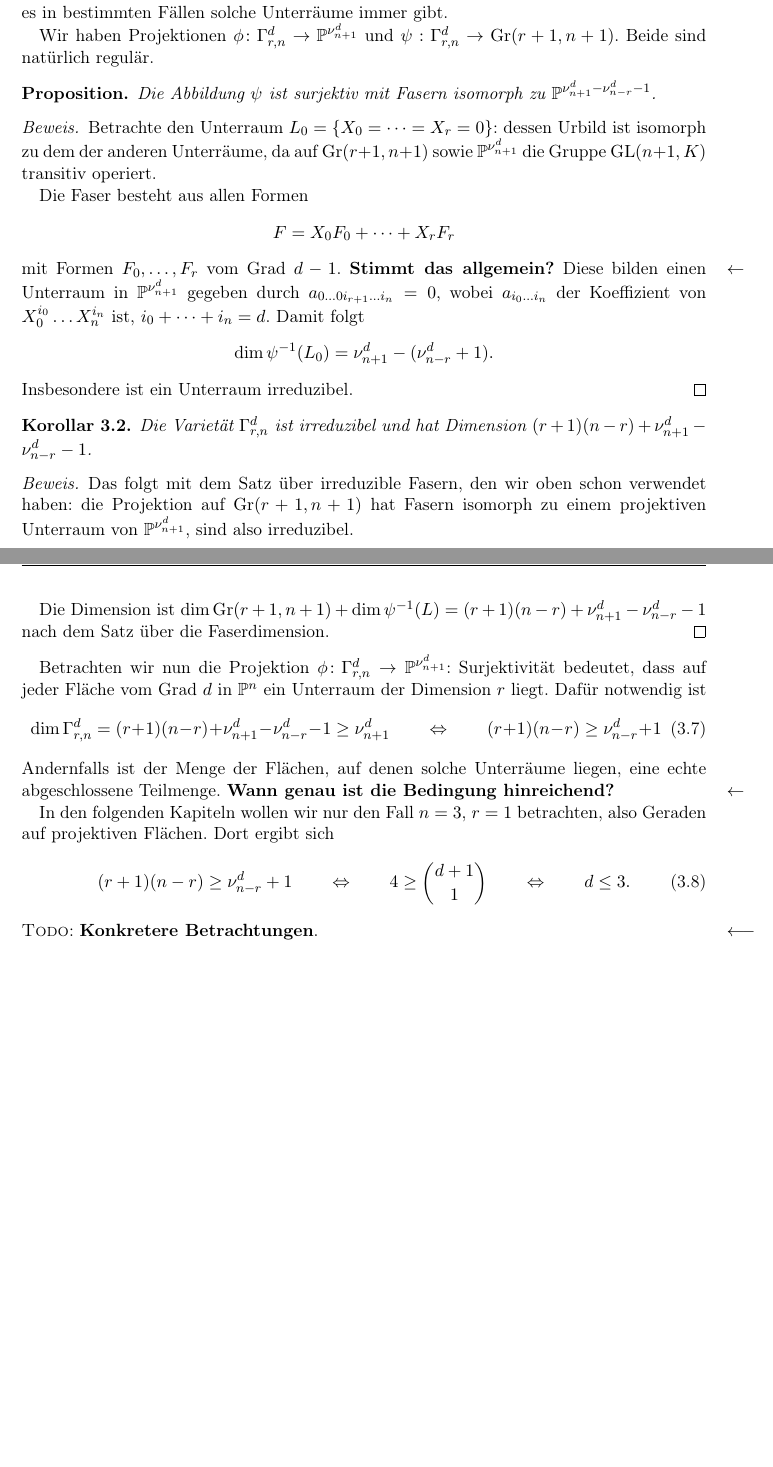
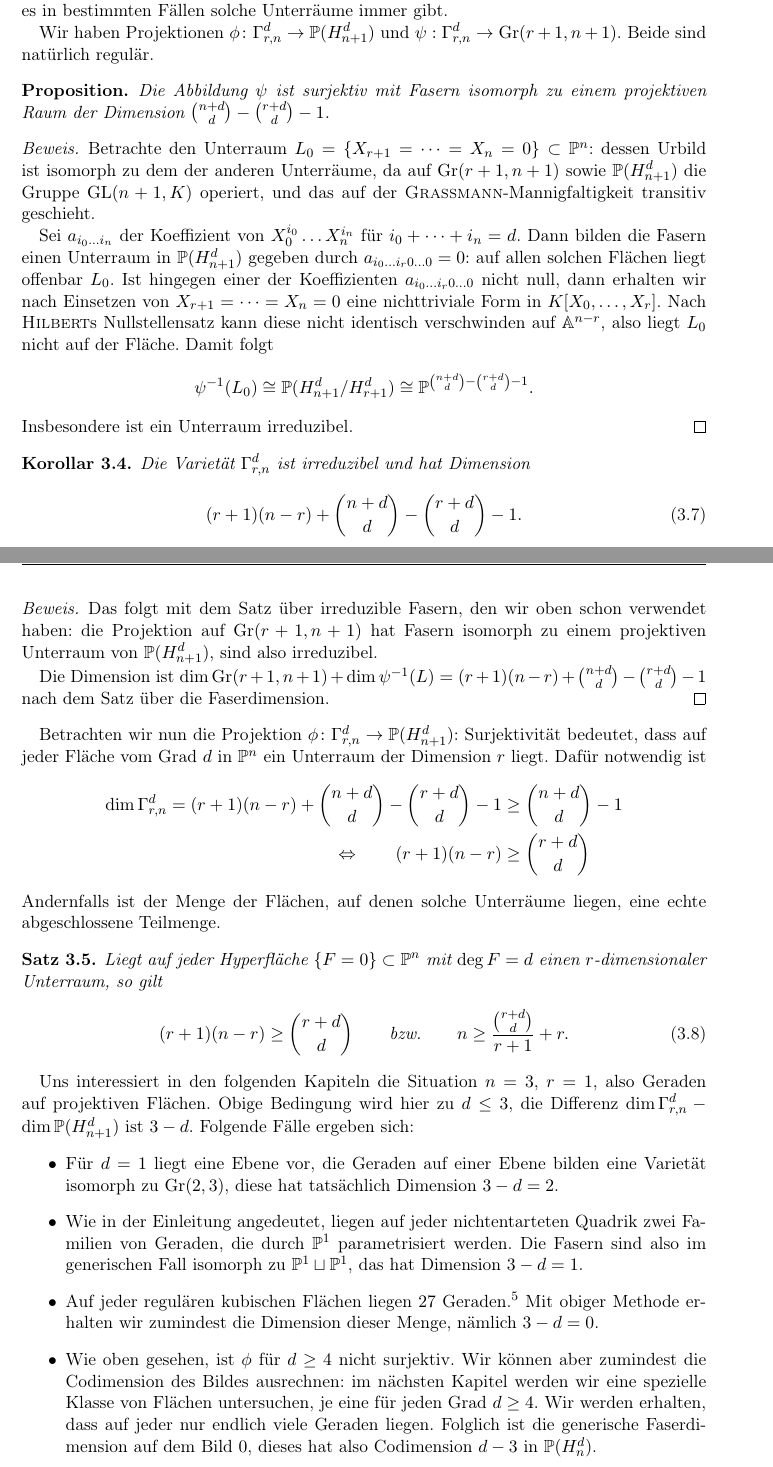
Before and after one commit to aaronpuchert/thesis, a LaTeX thesis (thesis.tex, which reads chap/general.tex): two parts of pages 11 and 12 of 33, joined at a grey line, cut so that both start at the same text, the shorter picture padded with empty space. Compiled offline with pdfLaTeX.

Commit message:
Corrected a mistake in general chapter
Includes many small corrections along the way.

```diff
--- a/chap/general.tex
+++ b/chap/general.tex
@@ -92,43 +92,50 @@ Ist nun~$F$ eine homogene Form über $X_0, \dots, X_n$, so setzen wir $X_j = w_j
 
 Damit können wir nun untersuchen, auf welchen projektiven Varietäten eines vorgegebenen Grades Unterräume einer gewissen Dimension liegen. Insbesondere zeigt sich, dass es in bestimmten Fällen solche Unterräume immer gibt.
 
-Wir haben Projektionen $\phi \colon \Gamma_{r,n}^d \to \proj{\nu_{n+1}^d}$ und $\psi: \Gamma_{r,n}^d \to \grass r+1/{n+1}$. Beide sind natürlich regulär.
+Wir haben Projektionen $\phi \colon \Gamma_{r,n}^d \to \mathbb P(H_{n+1}^d)$ und $\psi: \Gamma_{r,n}^d \to \grass r+1/{n+1}$. Beide sind natürlich regulär.
 
 \begin{prop}
-Die Abbildung $\psi$ ist surjektiv mit Fasern isomorph zu $\proj{\nu_{n+1}^d - \nu_{n-r}^d - 1}$.
+Die Abbildung $\psi$ ist surjektiv mit Fasern isomorph zu einem projektiven Raum der Dimension $\binom{n+d}d - \binom{r+d}d - 1$.
 \end{prop}
 \begin{proof}
-Betrachte den Unterraum $L_0 = \{X_0 = \dots = X_r = 0\}$: dessen Urbild ist isomorph zu dem der anderen Unterräume, da auf $\grass r+1/{n+1}$ sowie $\proj{\nu_{n+1}^d}$ die Gruppe $\GL{n+1}K$ transitiv operiert.
+Betrachte den Unterraum $L_0 = \{X_{r+1} = \dots = X_n = 0\} \subset \proj n$: dessen Urbild ist isomorph zu dem der anderen Unterräume, da auf $\grass r+1/{n+1}$ sowie $\mathbb P(H_{n+1}^d)$ die Gruppe $\GL{n+1}K$ operiert, und das auf der \textsc{Grassmann}-Mannigfaltigkeit transitiv geschieht.
 
-Die Faser besteht aus allen Formen
+Sei $a_{i_0 \dots i_n}$ der Koeffizient von $X_0^{i_0} \dots X_n^{i_n}$ für $i_0 + \dots + i_n = d$. Dann bilden die Fasern einen Unterraum in $\mathbb P(H_{n+1}^d)$ gegeben durch $a_{i_0 \dots i_r 0 \dots 0} = 0$: auf allen solchen Flächen liegt offenbar $L_0$. Ist hingegen einer der Koeffizienten $a_{i_0 \dots i_r 0 \dots 0}$ nicht null, dann erhalten wir nach Einsetzen von $X_{r+1} = \dots = X_n = 0$ eine nichttriviale Form in $K[X_0, \dots, X_r]$. Nach \textsc{Hilbert}s Nullstellensatz kann diese nicht identisch verschwinden auf $\aff{n-r}$, also liegt $L_0$ nicht auf der Fläche. Damit folgt
 \begin{equation*}
-F = X_0 F_0 + \dots + X_r F_r
-\end{equation*}
-mit Formen $F_0, \dots, F_r$ vom Grad $d-1$. \note Stimmt das allgemein? Diese bilden einen Unterraum in $\proj{\nu_{n+1}^d}$ gegeben durch $a_{0 \dots 0 i_{r+1} \dots i_n} = 0$, wobei $a_{i_0 \dots i_n}$ der Koeffizient von $X_0^{i_0} \dots X_n^{i_n}$ ist, $i_0 + \dots + i_n = d$. Damit folgt
-\begin{equation*}
-\dim \psi^{-1}(L_0) = \nu_{n+1}^d - (\nu_{n-r}^d + 1).
+\psi^{-1}(L_0) \cong \mathbb P(H_{n+1}^d / H_{r+1}^d) \cong \proj{\binom{n+d}d - \binom{r+d}d - 1}.
 \end{equation*}
 Insbesondere ist ein Unterraum irreduzibel.
 \end{proof}
 
 \begin{coroll}
-Die Varietät $\Gamma_{r,n}^d$ ist irreduzibel und hat Dimension $(r+1)(n-r) + \nu_{n+1}^d - \nu_{n-r}^d - 1$.
+Die Varietät $\Gamma_{r,n}^d$ ist irreduzibel und hat Dimension
+\begin{equation}
+(r+1)(n-r) + \binom{n+d}d - \binom{r+d}d - 1.
+\end{equation}
 \end{coroll}
 \begin{proof}
-Das folgt mit dem Satz über irreduzible Fasern, den wir oben schon verwendet haben: die Projektion auf $\grass r+1/{n+1}$ hat Fasern isomorph zu einem projektiven Unterraum von $\proj{\nu_{n+1}^d}$, sind also irreduzibel.
+Das folgt mit dem Satz über irreduzible Fasern, den wir oben schon verwendet haben: die Projektion auf $\grass r+1/{n+1}$ hat Fasern isomorph zu einem projektiven Unterraum von $\mathbb P(H_{n+1}^d)$, sind also irreduzibel.
 
-Die Dimension ist $\dim \grass r+1/{n+1} + \dim \psi^{-1}(L) = (r+1)(n-r) + \nu_{n+1}^d - \nu_{n-r}^d - 1$ nach dem Satz über die Faserdimension.
+Die Dimension ist $\dim \grass r+1/{n+1} + \dim \psi^{-1}(L) = (r+1)(n-r) + \binom{n+d}d - \binom{r+d}d - 1$ nach dem Satz über die Faserdimension.
 \end{proof}
 
-Betrachten wir nun die Projektion $\phi \colon \Gamma_{r,n}^d \to \proj{\nu_{n+1}^d}$: Surjektivität bedeutet, dass auf jeder Fläche vom Grad $d$ in $\proj n$ ein Unterraum der Dimension $r$ liegt. Dafür notwendig ist
+Betrachten wir nun die Projektion $\phi \colon \Gamma_{r,n}^d \to \mathbb P(H_{n+1}^d)$: Surjektivität bedeutet, dass auf jeder Fläche vom Grad $d$ in $\proj n$ ein Unterraum der Dimension $r$ liegt. Dafür notwendig ist
+\begin{align*}
+\dim \Gamma_{r,n}^d = (r+1)(n-r) + \binom{n+d}d - \binom{r+d}d - 1 &\geq \binom{n+d}d - 1 \\
+\Leftrightarrow \qquad (r+1)(n-r) &\geq \binom{r+d}d
+\end{align*}
+Andernfalls ist der Menge der Flächen, auf denen solche Unterräume liegen, eine echte abgeschlossene Teilmenge.
+\begin{theorem}
+Liegt auf jeder Hyperfläche $\{F = 0\} \subset \proj n$ mit $\deg F = d$ einen $r$-dimensionaler Unterraum, so gilt
 \begin{equation}
-\dim \Gamma_{r,n}^d = (r+1)(n-r) + \nu_{n+1}^d - \nu_{n-r}^d - 1 \geq \nu_{n+1}^d \qquad \Leftrightarrow \qquad (r+1)(n-r) \geq \nu_{n-r}^d + 1
+(r+1)(n-r) \geq \binom{r+d}d \qquad\text{bzw.}\qquad n \geq \frac{\binom{r+d}d}{r+1} + r.
 \end{equation}
-Andernfalls ist der Menge der Flächen, auf denen solche Unterräume liegen, eine echte abgeschlossene Teilmenge. \note Wann genau ist die Bedingung hinreichend?
+\end{theorem}
 
-In den folgenden Kapiteln wollen wir nur den Fall $n=3$, $r=1$ betrachten, also Geraden auf projektiven Flächen. Dort ergibt sich
-\begin{equation}
-(r+1)(n-r) \geq \nu_{n-r}^d + 1 \qquad \Leftrightarrow \qquad 4 \geq \binom{d+1}{1} \qquad \Leftrightarrow \qquad d \leq 3.
-\end{equation}
-
-\todo Konkretere Betrachtungen.
+Uns interessiert in den folgenden Kapiteln die Situation $n=3$, $r=1$, also Geraden auf projektiven Flächen. Obige Bedingung wird hier zu $d \leq 3$, die Differenz $\dim \Gamma_{r,n}^d - \dim \mathbb P(H_{n+1}^d)$ ist $3-d$. Folgende Fälle ergeben sich:
+\begin{itemize}
+\item Für $d=1$ liegt eine Ebene vor, die Geraden auf einer Ebene bilden eine Varietät isomorph zu $\grass 2/3$, diese hat tatsächlich Dimension $3-d = 2$.
+\item Wie in der Einleitung angedeutet, liegen auf jeder nichtentarteten Quadrik zwei Familien von Geraden, die durch $\proj 1$ parametrisiert werden. Die Fasern sind also im generischen Fall isomorph zu $\proj 1 \sqcup \proj 1$, das hat Dimension $3-d = 1$.
+\item Auf jeder regulären kubischen Flächen liegen $27$ Geraden.\footcite[siehe etwa][]{Henderson} Mit obiger Methode erhalten wir zumindest die Dimension dieser Menge, nämlich $3-d = 0$.
+\item Wie oben gesehen, ist $\phi$ für $d \geq 4$ nicht surjektiv. Wir können aber zumindest die Codimension des Bildes ausrechnen: im nächsten Kapitel werden wir eine spezielle Klasse von Flächen untersuchen, je eine für jeden Grad $d \geq 4$. Wir werden erhalten, dass auf jeder nur endlich viele Geraden liegen. Folglich ist die generische Faserdimension auf dem Bild $0$, dieses hat also Codimension $d-3$ in $\mathbb P(H_n^d)$.
+\end{itemize}
```
Also changed, not shown: chap/general.tex (36 more changed lines).
